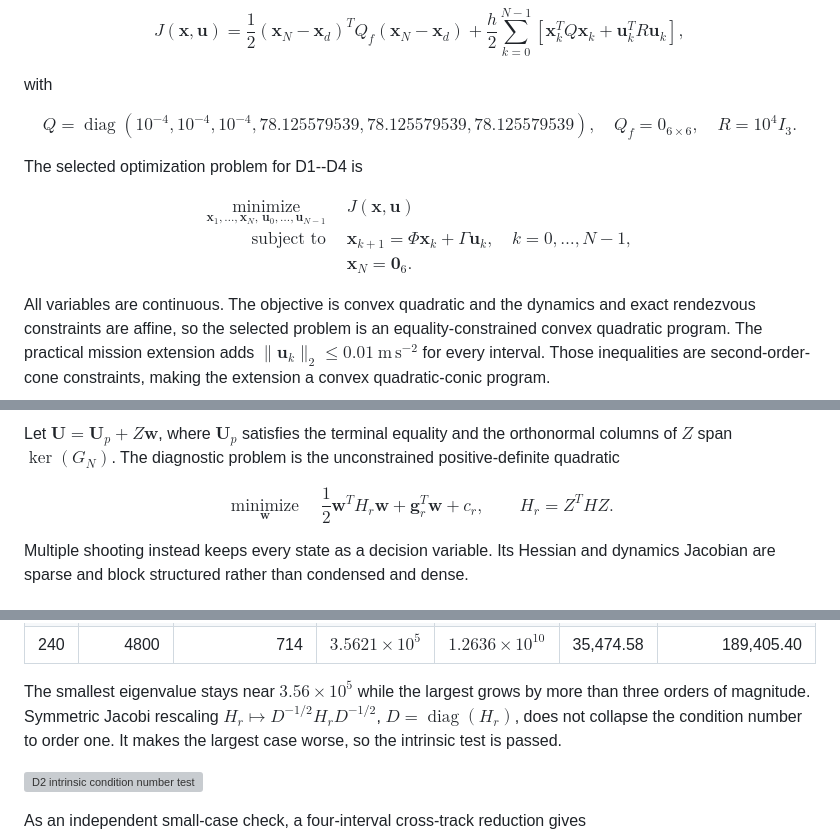
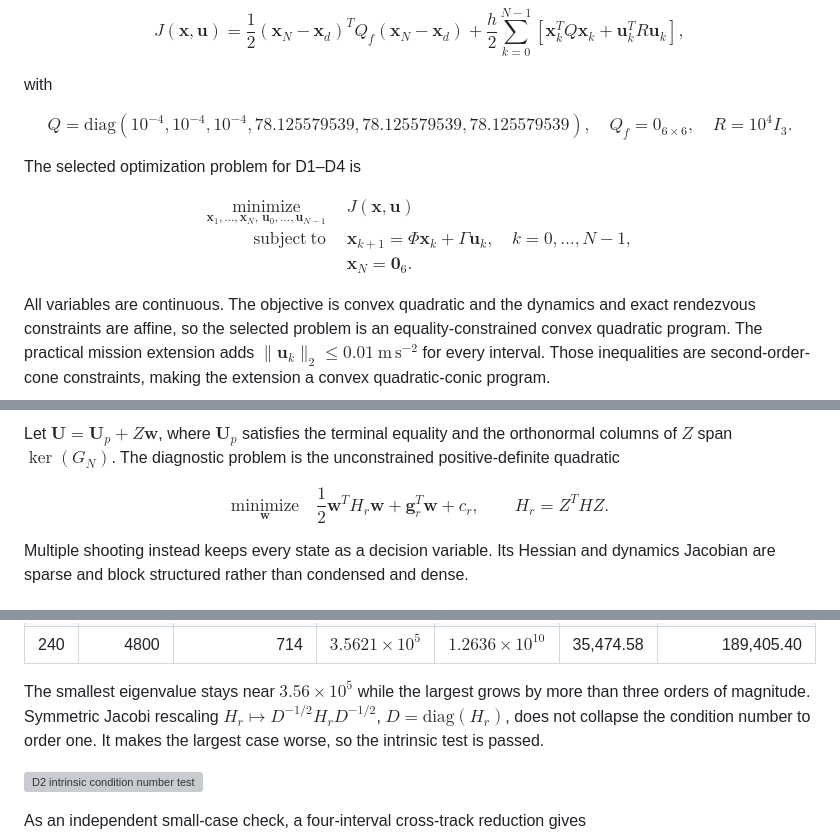
Before and after one commit to cteraji-asu/MAE494598Optimization, a Markdown page: Project 2 Report.md, 3 parts joined by grey strips. Rendered like a GitHub page; grey boxes are pictures that could not be loaded.

Commit message:
formating
should fix formating of report

```diff
--- a/Project 2 Report.md
+++ b/Project 2 Report.md
@@ -122,20 +122,20 @@ $$
 with
 
 $$
-Q=\operatorname{diag}
+Q=\mathrm{diag}
 \left(10^{-4},10^{-4},10^{-4},
 78.125579539,78.125579539,78.125579539\right),
 \quad Q_f=0_{6\times6},
 \quad R=10^4I_3.
 $$
 
-The selected optimization problem for D1--D4 is
+The selected optimization problem for D1–D4 is
 
 $$
 \begin{aligned}
 \underset{\mathbf x_1,\ldots,\mathbf x_N,\,\mathbf u_0,\ldots,\mathbf u_{N-1}}
-{\operatorname{minimize}}\quad &J(\mathbf x,\mathbf u)\\
-\operatorname{subject\ to}\quad
+{\mathrm{minimize}}\quad &J(\mathbf x,\mathbf u)\\
+\mathrm{subject\ to}\quad
 &\mathbf x_{k+1}=\Phi\mathbf x_k+\Gamma\mathbf u_k,
 &&k=0,\ldots,N-1,\\
 &\mathbf x_N=\mathbf0_6.
@@ -179,7 +179,7 @@ equality and the orthonormal columns of $Z$ span $\ker(G_N)$. The diagnostic pro
 the unconstrained positive-definite quadratic
 
 $$
-\underset{\mathbf w}{\operatorname{minimize}}\quad
+\underset{\mathbf w}{\mathrm{minimize}}\quad
 \frac12\mathbf w^TH_r\mathbf w+\mathbf g_r^T\mathbf w+c_r,
 \qquad H_r=Z^THZ.
 $$
@@ -210,7 +210,7 @@ The required D2 test gives:
 
 The smallest eigenvalue stays near $3.56\times10^5$ while the largest grows by more
 than three orders of magnitude. Symmetric Jacobi rescaling
-$H_r\mapsto D^{-1/2}H_rD^{-1/2}$, $D=\operatorname{diag}(H_r)$, does not collapse the
+$H_r\mapsto D^{-1/2}H_rD^{-1/2}$, $D=\mathrm{diag}(H_r)$, does not collapse the
 condition number to order one. It makes the largest case worse, so the intrinsic test is
 passed.
 
```
Also changed, not shown: other parts of Project 2 Report.md (+5 -5 lines).
